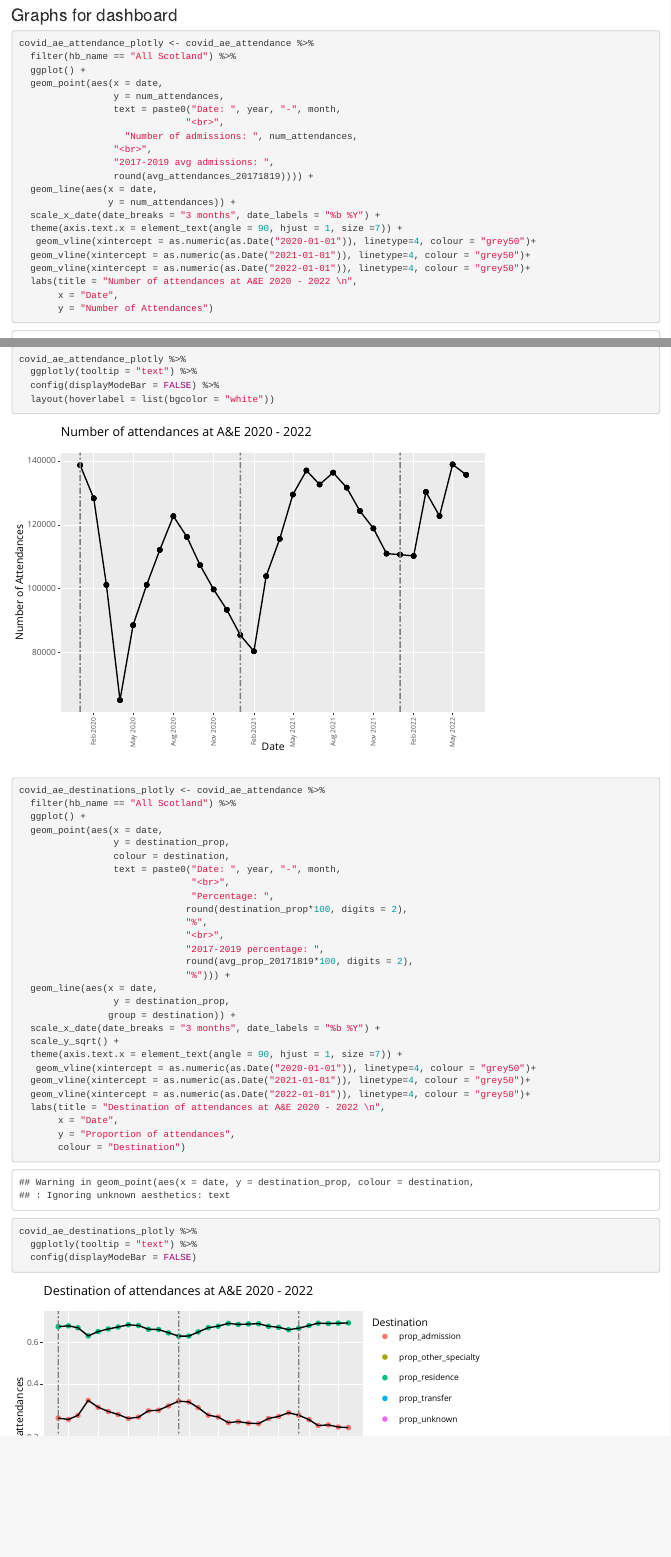
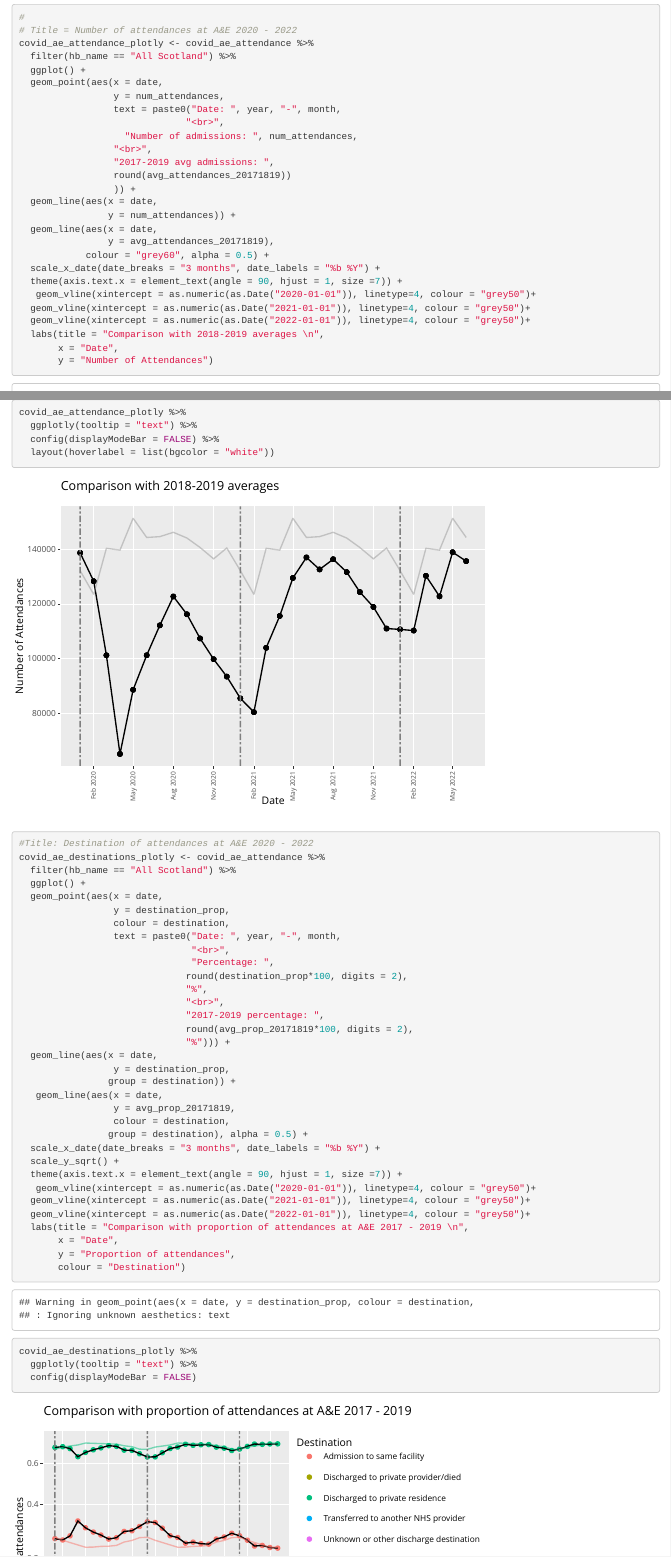
Before and after one commit to neilplenderleith/phs_group_project, an R Markdown document (phs_scotland_group_project/jamie_data_investigation.Rmd): the page in a window 1100 px wide, from 15450 px down before the commit and from 15730 px down after it, and a second part further down, joined at a grey line. Rendered offline with R 4.5, knitr and Pandoc, with nearby package versions; code that draws random numbers runs with fixed seeds of ours; some code elsewhere in the file could not run offline; column names are cleaned by a stand-in for the janitor package.

Commit message:
update investigation notebook

````diff
--- a/phs_scotland_group_project/jamie_data_investigation.Rmd
+++ b/phs_scotland_group_project/jamie_data_investigation.Rmd
@@ -973,3 +981,4 @@
+# Title = Number of attendances at A&E 2020 - 2022
 covid_ae_attendance_plotly <- covid_ae_attendance %>%
   filter(hb_name == "All Scotland") %>%
   ggplot() +
@@ -980,17 +989,22 @@
                    "Number of admissions: ", num_attendances,
                  "<br>",
                  "2017-2019 avg admissions: ",
-                 round(avg_attendances_20171819)))) +
+                 round(avg_attendances_20171819))
+                 )) +
   geom_line(aes(x = date,
                 y = num_attendances)) +
+  geom_line(aes(x = date,
+                y = avg_attendances_20171819),
+            colour = "grey60", alpha = 0.5) +
   scale_x_date(date_breaks = "3 months", date_labels = "%b %Y") +
   theme(axis.text.x = element_text(angle = 90, hjust = 1, size =7)) +
    geom_vline(xintercept = as.numeric(as.Date("2020-01-01")), linetype=4, colour = "grey50")+
   geom_vline(xintercept = as.numeric(as.Date("2021-01-01")), linetype=4, colour = "grey50")+
   geom_vline(xintercept = as.numeric(as.Date("2022-01-01")), linetype=4, colour = "grey50")+
-  labs(title = "Number of attendances at A&E 2020 - 2022 \n",
+  labs(title = "Comparison with 2018-2019 averages \n",
        x = "Date",
        y = "Number of Attendances")
+
 covid_ae_attendance_plotly %>%
   ggplotly(tooltip = "text") %>%
   config(displayModeBar = FALSE) %>%
@@ -998,6 +1012,7 @@
 ```
 
 ```{r}
+#Title: Destination of attendances at A&E 2020 - 2022
 covid_ae_destinations_plotly <- covid_ae_attendance %>%
   filter(hb_name == "All Scotland") %>%
   ggplot() +
@@ -1016,13 +1031,17 @@
   geom_line(aes(x = date,
                  y = destination_prop,
                 group = destination)) +
+   geom_line(aes(x = date,
+                 y = avg_prop_20171819,
+                 colour = destination,
+                group = destination), alpha = 0.5) +
   scale_x_date(date_breaks = "3 months", date_labels = "%b %Y") +
   scale_y_sqrt() +
   theme(axis.text.x = element_text(angle = 90, hjust = 1, size =7)) +
    geom_vline(xintercept = as.numeric(as.Date("2020-01-01")), linetype=4, colour = "grey50")+
   geom_vline(xintercept = as.numeric(as.Date("2021-01-01")), linetype=4, colour = "grey50")+
   geom_vline(xintercept = as.numeric(as.Date("2022-01-01")), linetype=4, colour = "grey50")+
-  labs(title = "Destination of attendances at A&E 2020 - 2022 \n",
+  labs(title = "Comparison with proportion of attendances at A&E 2017 - 2019 \n",
        x = "Date",
        y = "Proportion of attendances",
        colour = "Destination")
````
Also changed, not shown: phs_scotland_group_project/jamie_data_investigation.Rmd (8 more changed lines).
